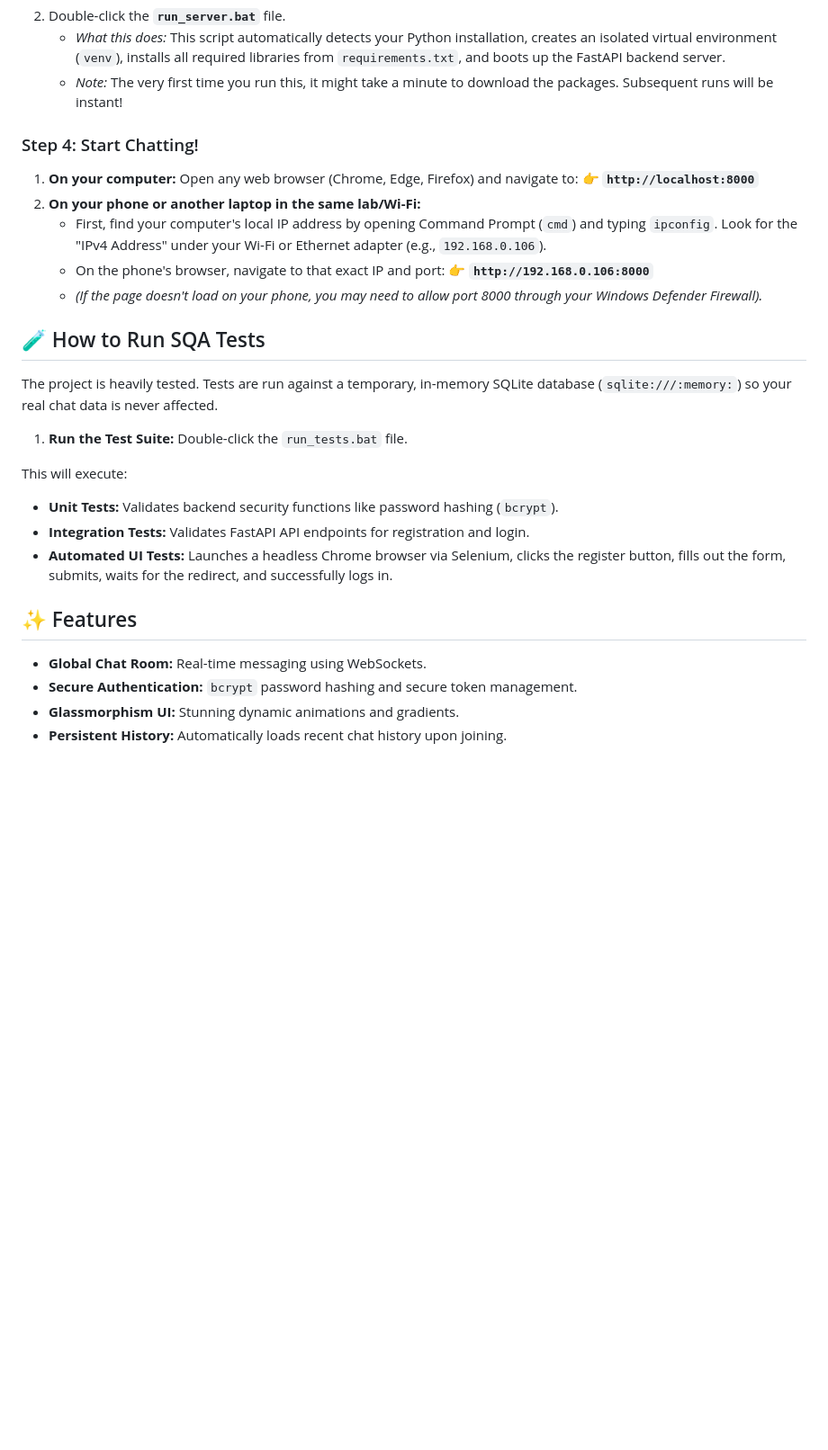
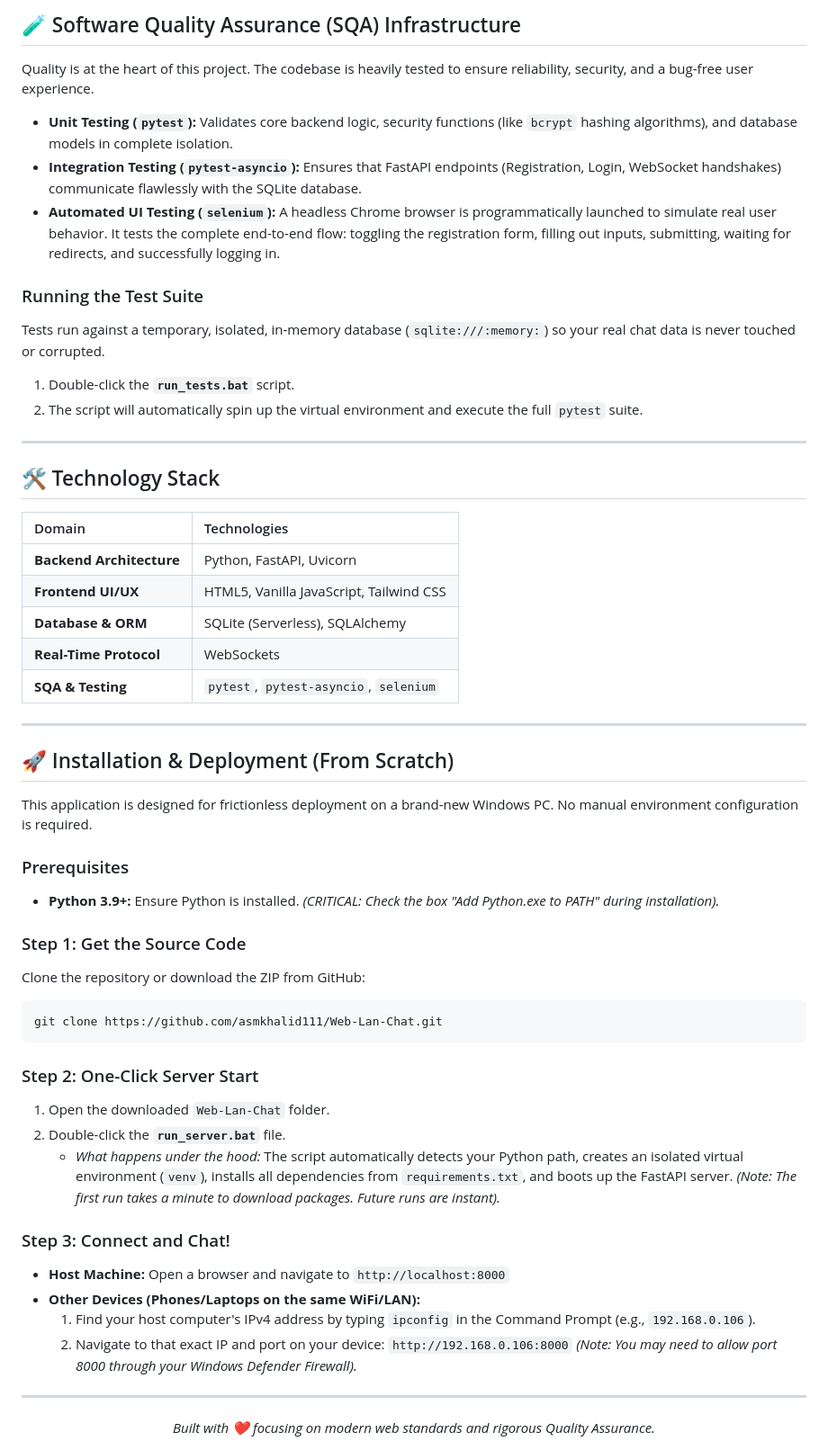
Before and after one commit to asmkhalid111/Web-Lan-Chat, a Markdown page: README.md, the part around one of its changes. Shown at 90% size. Rendered like a GitHub page; blank space fills up the shorter version.

````diff
--- a/README.md
+++ b/README.md
@@ -30,29 +44,57 @@ Ensure you have the following installed on your computer:
+## 🧪 Software Quality Assurance (SQA) Infrastructure
+
+Quality is at the heart of this project. The codebase is heavily tested to ensure reliability, security, and a bug-free user experience.
+
+- **Unit Testing (`pytest`):** Validates core backend logic, security functions (like `bcrypt` hashing algorithms), and database models in complete isolation.
+- **Integration Testing (`pytest-asyncio`):** Ensures that FastAPI endpoints (Registration, Login, WebSocket handshakes) communicate flawlessly with the SQLite database.
+- **Automated UI Testing (`selenium`):** A headless Chrome browser is programmatically launched to simulate real user behavior. It tests the complete end-to-end flow: toggling the registration form, filling out inputs, submitting, waiting for redirects, and successfully logging in.
+
+### Running the Test Suite
+Tests run against a temporary, isolated, in-memory database (`sqlite:///:memory:`) so your real chat data is never touched or corrupted.
+
+1. Double-click the **`run_tests.bat`** script.
+2. The script will automatically spin up the virtual environment and execute the full `pytest` suite.
+
+---
+
+## 🛠️ Technology Stack
+
+| Domain | Technologies |
+| :--- | :--- |
+| **Backend Architecture** | Python, FastAPI, Uvicorn |
+| **Frontend UI/UX** | HTML5, Vanilla JavaScript, Tailwind CSS |
+| **Database & ORM** | SQLite (Serverless), SQLAlchemy |
+| **Real-Time Protocol** | WebSockets |
+| **SQA & Testing** | `pytest`, `pytest-asyncio`, `selenium` |
+
+---
+
+## 🚀 Installation & Deployment (From Scratch)
+
+This application is designed for frictionless deployment on a brand-new Windows PC. No manual environment configuration is required.
+
+### Prerequisites
+- **Python 3.9+:** Ensure Python is installed. *(CRITICAL: Check the box "Add Python.exe to PATH" during installation).*
+
+### Step 1: Get the Source Code
+Clone the repository or download the ZIP from GitHub:
+```bash
+git clone https://github.com/asmkhalid111/Web-Lan-Chat.git
+```
+
+### Step 2: One-Click Server Start
+1. Open the downloaded `Web-Lan-Chat` folder.
 2. Double-click the **`run_server.bat`** file.
-   - *What this does:* This script automatically detects your Python installation, creates an isolated virtual environment (`venv`), installs all required libraries from `requirements.txt`, and boots up the FastAPI backend server.
-   - *Note:* The very first time you run this, it might take a minute to download the packages. Subsequent runs will be instant!
+   - *What happens under the hood:* The script automatically detects your Python path, creates an isolated virtual environment (`venv`), installs all dependencies from `requirements.txt`, and boots up the FastAPI server. *(Note: The first run takes a minute to download packages. Future runs are instant).*
 
-### Step 4: Start Chatting!
-1. **On your computer:** Open any web browser (Chrome, Edge, Firefox) and navigate to:
-   👉 **`http://localhost:8000`**
-2. **On your phone or another laptop in the same lab/Wi-Fi:**
-   - First, find your computer's local IP address by opening Command Prompt (`cmd`) and typing `ipconfig`. Look for the "IPv4 Address" under your Wi-Fi or Ethernet adapter (e.g., `192.168.0.106`).
-   - On the phone's browser, navigate to that exact IP and port: 👉 **`http://192.168.0.106:8000`**
-   - *(If the page doesn't load on your phone, you may need to allow port 8000 through your Windows Defender Firewall).*
+### Step 3: Connect and Chat!
+- **Host Machine:** Open a browser and navigate to `http://localhost:8000`
+- **Other Devices (Phones/Laptops on the same WiFi/LAN):**
+  1. Find your host computer's IPv4 address by typing `ipconfig` in the Command Prompt (e.g., `192.168.0.106`).
+  2. Navigate to that exact IP and port on your device: `http://192.168.0.106:8000`
+  *(Note: You may need to allow port 8000 through your Windows Defender Firewall).*
 
-## 🧪 How to Run SQA Tests
-
-The project is heavily tested. Tests are run against a temporary, in-memory SQLite database (`sqlite:///:memory:`) so your real chat data is never affected.
-
-1. **Run the Test Suite:**
-   Double-click the `run_tests.bat` file.
-
-This will execute:
-- **Unit Tests:** Validates backend security functions like password hashing (`bcrypt`).
-- **Integration Tests:** Validates FastAPI API endpoints for registration and login.
-- **Automated UI Tests:** Launches a headless Chrome browser via Selenium, clicks the register button, fills out the form, submits, waits for the redirect, and successfully logs in.
-
-## ✨ Features
-- **Global Chat Room:** Real-time messaging using WebSockets.
-- **Secure Authentication:** `bcrypt` password hashing and secure token management.
-- **Glassmorphism UI:** Stunning dynamic animations and gradients.
-- **Persistent History:** Automatically loads recent chat history upon joining.
+---
+<div align="center">
+  <i>Built with ❤️ focusing on modern web standards and rigorous Quality Assurance.</i>
+</div>
````
Also changed, not shown: other parts of README.md (+35 -21 lines), screenshot_chat.png (added), screenshot_login.png (added), 2 other files.
